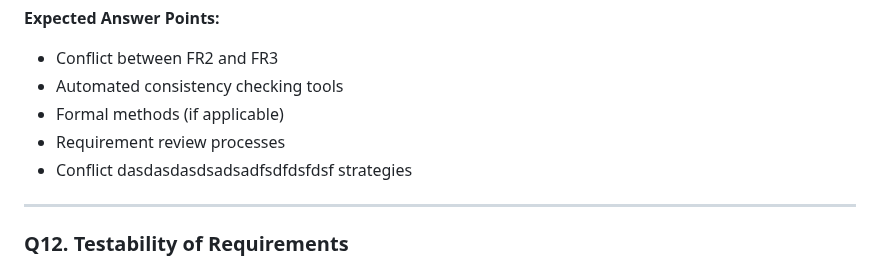
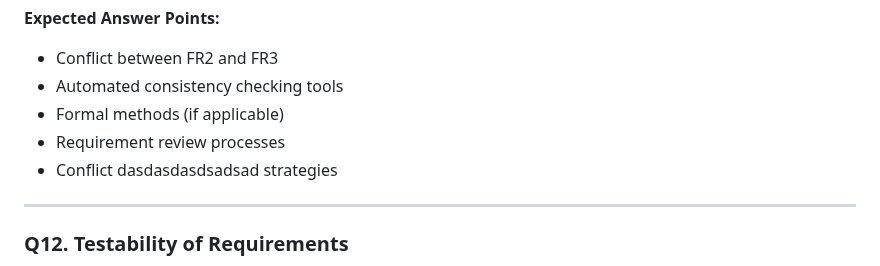
Before and after one commit to Ayaad72/FinTrack, a Markdown page: SRE_Defense_Questions.md, the part around the change. GitHub-like rendering.

```diff
--- a/SRE_Defense_Questions.md
+++ b/SRE_Defense_Questions.md
@@ -157,7 +157,7 @@ Identify the inconsistency. How would you detect such conflicts in a large SRS d
 - Automated consistency checking tools
 - Formal methods (if applicable)
 - Requirement review processes
-- Conflict dasdasdasdsadsadfsdfdsfdsf strategies
+- Conflict dasdasdasdsadsad strategies
 
 ---
 
```
